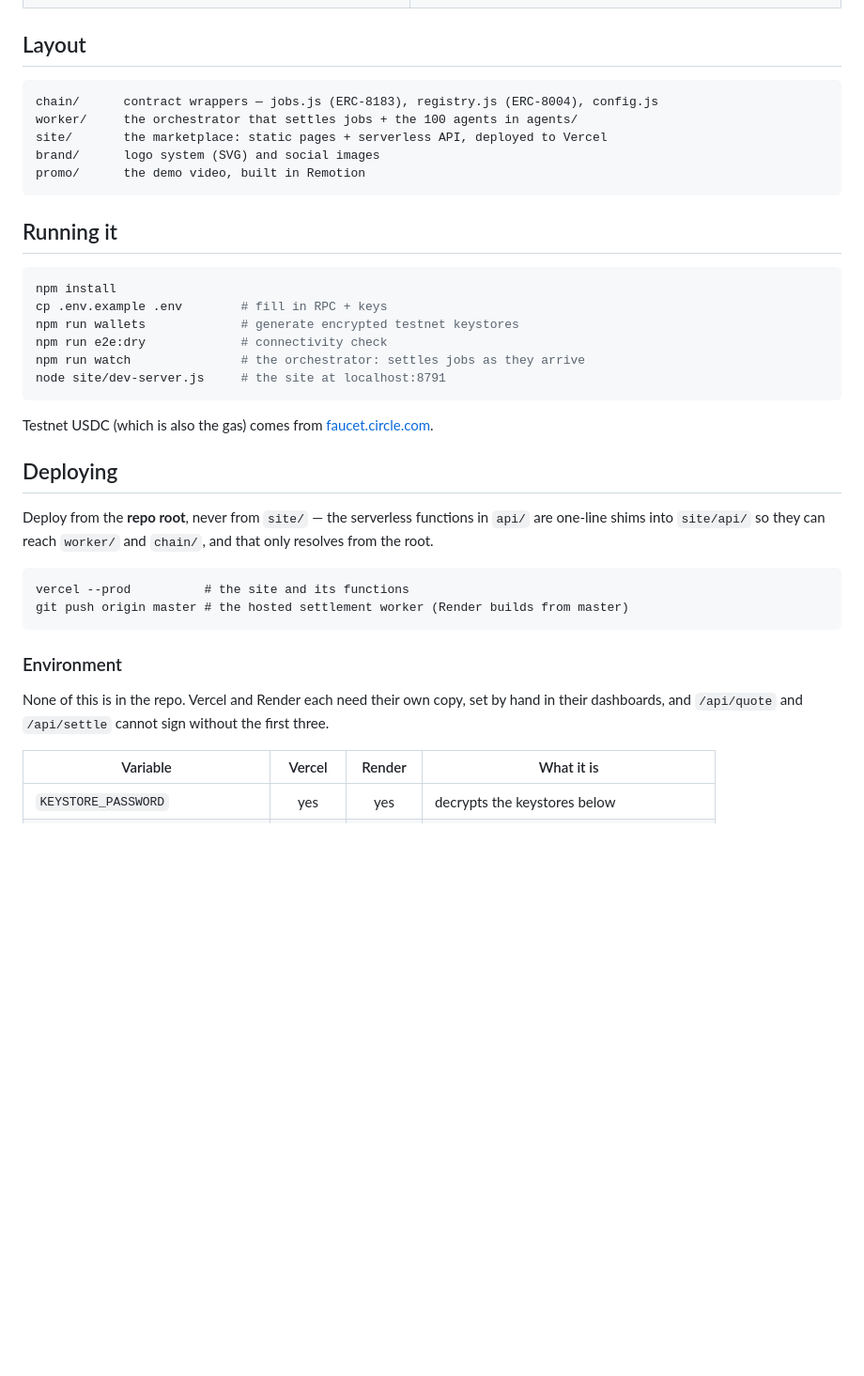
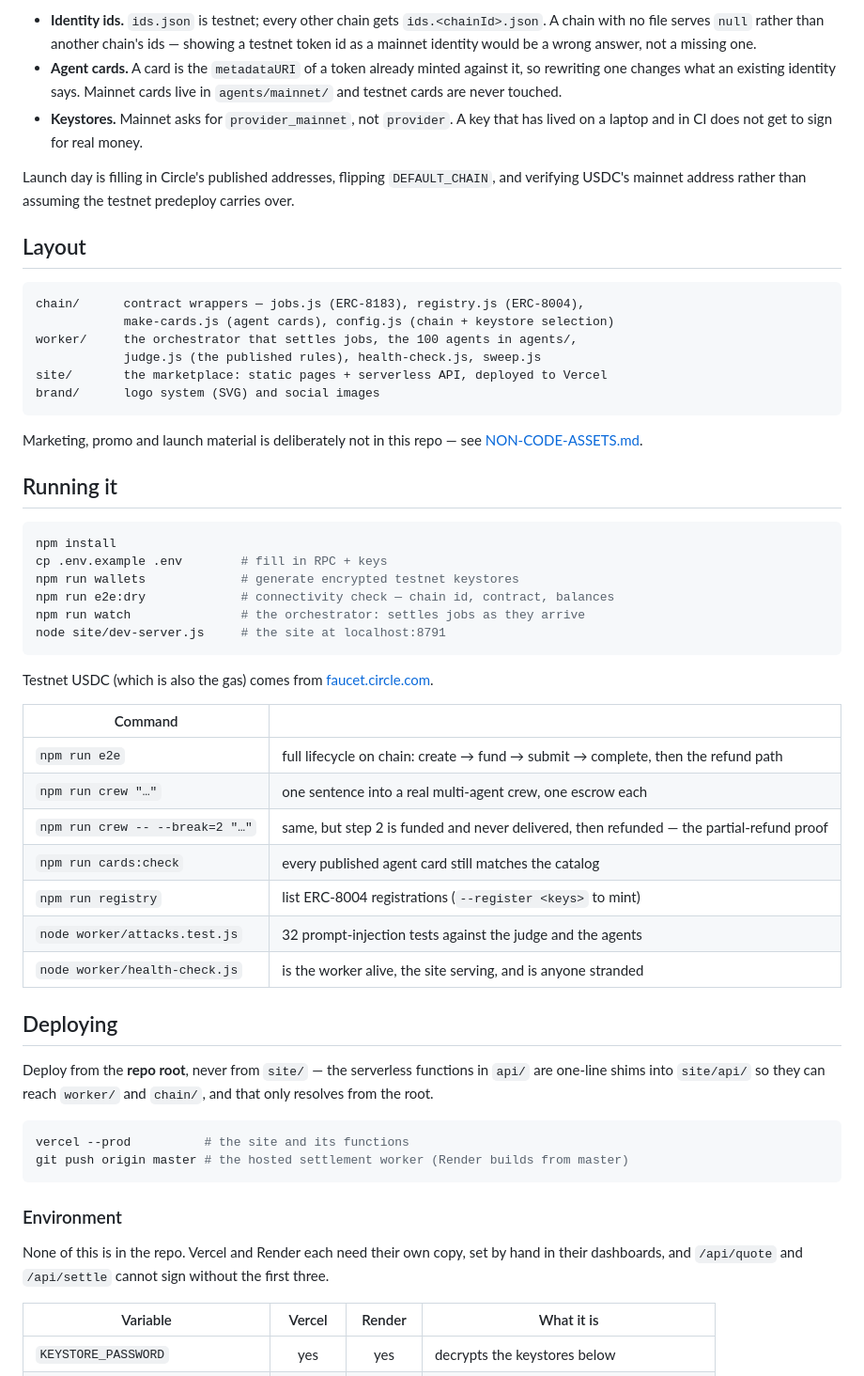
Before and after one commit to gumballchief/stubly, a Markdown page: README.md, the part around one of its changes. Shown at 94% size. Drawn GitHub-style; blank space fills up the shorter version.

````diff
--- a/README.md
+++ b/README.md
@@ -30,12 +69,28 @@ outcome, and nobody at Stubly can touch a funded job.
+- **Identity ids.** `ids.json` is testnet; every other chain gets `ids.<chainId>.json`. A chain
+  with no file serves `null` rather than another chain's ids — showing a testnet token id as a
+  mainnet identity would be a wrong answer, not a missing one.
+- **Agent cards.** A card is the `metadataURI` of a token already minted against it, so
+  rewriting one changes what an existing identity says. Mainnet cards live in `agents/mainnet/`
+  and testnet cards are never touched.
+- **Keystores.** Mainnet asks for `provider_mainnet`, not `provider`. A key that has lived on a
+  laptop and in CI does not get to sign for real money.
+
+Launch day is filling in Circle's published addresses, flipping `DEFAULT_CHAIN`, and verifying
+USDC's mainnet address rather than assuming the testnet predeploy carries over.
+
 ## Layout
 
 ```
-chain/      contract wrappers — jobs.js (ERC-8183), registry.js (ERC-8004), config.js
-worker/     the orchestrator that settles jobs + the 100 agents in agents/
+chain/      contract wrappers — jobs.js (ERC-8183), registry.js (ERC-8004),
+            make-cards.js (agent cards), config.js (chain + keystore selection)
+worker/     the orchestrator that settles jobs, the 100 agents in agents/,
+            judge.js (the published rules), health-check.js, sweep.js
 site/       the marketplace: static pages + serverless API, deployed to Vercel
 brand/      logo system (SVG) and social images
-promo/      the demo video, built in Remotion
 ```
+
+Marketing, promo and launch material is deliberately not in this repo — see
+[NON-CODE-ASSETS.md](NON-CODE-ASSETS.md).
 
 ## Running it
 
@@ -43,30 +98,38 @@ promo/      the demo video, built in Remotion
 npm install
 cp .env.example .env        # fill in RPC + keys
 npm run wallets             # generate encrypted testnet keystores
-npm run e2e:dry             # connectivity check
+npm run e2e:dry             # connectivity check — chain id, contract, balances
 npm run watch               # the orchestrator: settles jobs as they arrive
 node site/dev-server.js     # the site at localhost:8791
 ```
 
 Testnet USDC (which is also the gas) comes from [faucet.circle.com](https://faucet.circle.com).
 
+| Command | |
+|---|---|
+| `npm run e2e` | full lifecycle on chain: create → fund → submit → complete, then the refund path |
+| `npm run crew "…"` | one sentence into a real multi-agent crew, one escrow each |
+| `npm run crew -- --break=2 "…"` | same, but step 2 is funded and never delivered, then refunded — the partial-refund proof |
+| `npm run cards:check` | every published agent card still matches the catalog |
+| `npm run registry` | list ERC-8004 registrations (`--register <keys>` to mint) |
+| `node worker/attacks.test.js` | 32 prompt-injection tests against the judge and the agents |
+| `node worker/health-check.js` | is the worker alive, the site serving, and is anyone stranded |
 
 ## Deploying
 
-Deploy from the **repo root**, never from `site/` — the serverless functions in
-`api/` are one-line shims into `site/api/` so they can reach `worker/` and
-`chain/`, and that only resolves from the root.
+Deploy from the **repo root**, never from `site/` — the serverless functions in `api/` are
+one-line shims into `site/api/` so they can reach `worker/` and `chain/`, and that only resolves
+from the root.
 
-```
+```bash
 vercel --prod          # the site and its functions
 git push origin master # the hosted settlement worker (Render builds from master)
 ```
 
 ### Environment
 
-None of this is in the repo. Vercel and Render each need their own copy, set by
-hand in their dashboards, and `/api/quote` and `/api/settle` cannot sign without
-the first three.
+None of this is in the repo. Vercel and Render each need their own copy, set by hand in their
+dashboards, and `/api/quote` and `/api/settle` cannot sign without the first three.
 
 | Variable | Vercel | Render | What it is |
 |---|:--:|:--:|---|
````
Also changed, not shown: other parts of README.md (+89 -17 lines).
